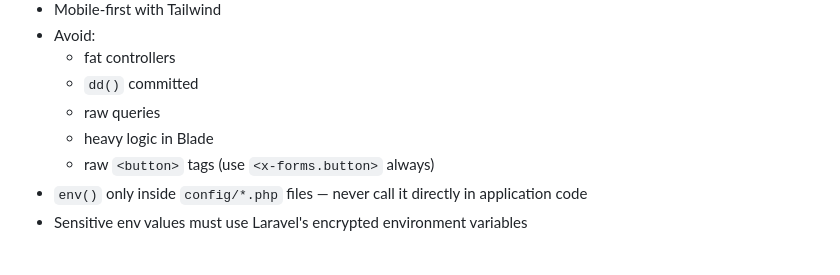
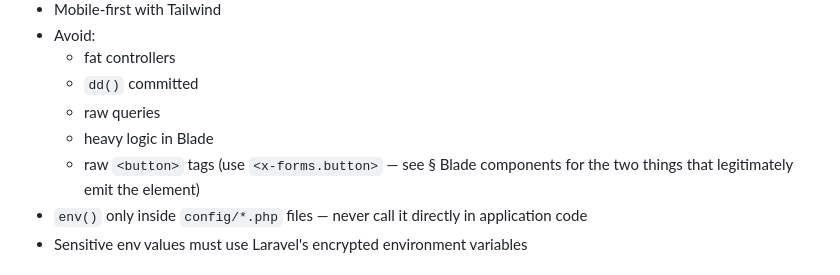
Before and after one commit to aleksandrkopelevitch/inventario-solucoes, a Markdown page: AGENTS.md, the part around the change. GitHub-like rendering.

Commit message:
Stop the Avoid list restating the rule it now has exceptions to
The button rule is written twice — once in the Avoid list, once in § Blade
components — and only the second half learned about the exceptions. A list
that still says "always" next to a section that says "except here" is the
same drift, one file apart.

Co-Authored-By: Claude Opus 5 (1M context) <noreply@anthropic.com>

```diff
--- a/AGENTS.md
+++ b/AGENTS.md
@@ -99,7 +99,8 @@ never loads, and fails silently.
   - `dd()` committed
   - raw queries
   - heavy logic in Blade
-  - raw `<button>` tags (use `<x-forms.button>` always)
+  - raw `<button>` tags (use `<x-forms.button>` — see § Blade components for
+    the two things that legitimately emit the element)
 - `env()` only inside `config/*.php` files — never call it directly in application code
 - Sensitive env values must use Laravel's encrypted environment variables
 
```
